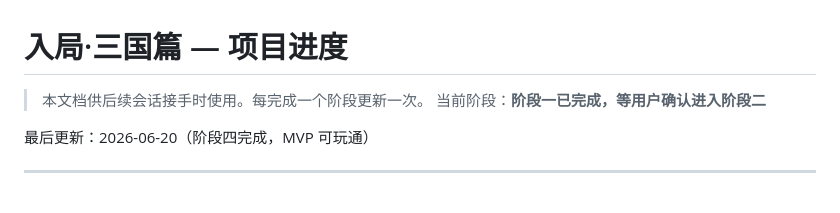
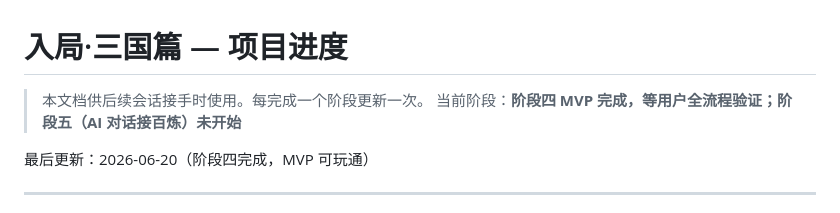
Before and after one commit to wkq1991zmc/history-app, a Markdown page: PROGRESS.md, the part around the change. Drawn GitHub-style.

Commit message:
docs: PROGRESS.md 顶部状态行同步到阶段四完成
C8 commit 时漏改了顶部"当前阶段：阶段一已完成等用户确认"陈述，
实际已做到阶段四 C8（MVP 闭环收尾）。本次同步为
"阶段四 MVP 完成，等用户全流程验证；阶段五未开始"。

```diff
--- a/PROGRESS.md
+++ b/PROGRESS.md
@@ -1,7 +1,7 @@
 # 入局·三国篇 — 项目进度
 
 > 本文档供后续会话接手时使用。每完成一个阶段更新一次。
-> 当前阶段：**阶段一已完成，等用户确认进入阶段二**
+> 当前阶段：**阶段四 MVP 完成，等用户全流程验证；阶段五（AI 对话接百炼）未开始**
 
 最后更新：2026-06-20（阶段四完成，MVP 可玩通）
 
```
